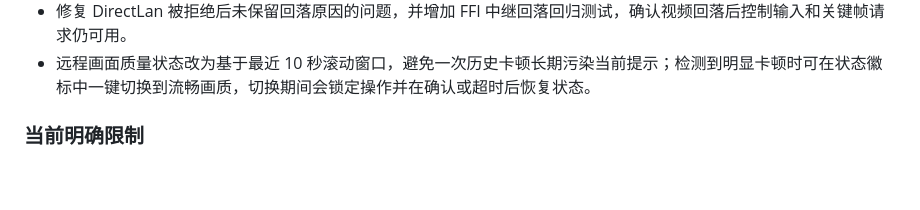
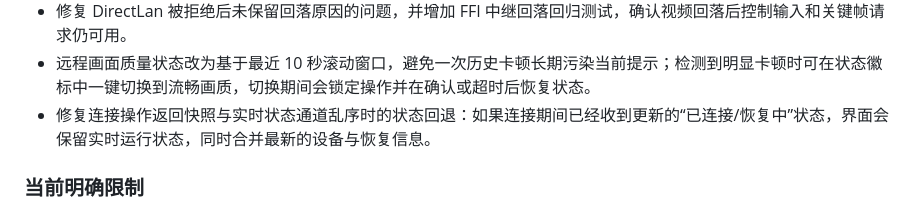
Before and after one commit to puzzle-fuzzy/desk-link, a Markdown page: CHANGELOG.md, the part around the change. Rendered like a GitHub page; blank space fills up the shorter version.

```diff
--- a/CHANGELOG.md
+++ b/CHANGELOG.md
@@ -17,6 +17,7 @@
 - 发布边界收敛为 Windows 10/11 x64；macOS 源码保留为暂存研究代码，不进入本候选版本的构建、测试和发布承诺。
 - 修复 DirectLan 被拒绝后未保留回落原因的问题，并增加 FFI 中继回落回归测试，确认视频回落后控制输入和关键帧请求仍可用。
 - 远程画面质量状态改为基于最近 10 秒滚动窗口，避免一次历史卡顿长期污染当前提示；检测到明显卡顿时可在状态徽标中一键切换到流畅画质，切换期间会锁定操作并在确认或超时后恢复状态。
+- 修复连接操作返回快照与实时状态通道乱序时的状态回退：如果连接期间已经收到更新的“已连接/恢复中”状态，界面会保留实时运行状态，同时合并最新的设备与恢复信息。
 
 ### 当前明确限制
 
```
Also changed, not shown: TODO.md (+1 -0 lines).
